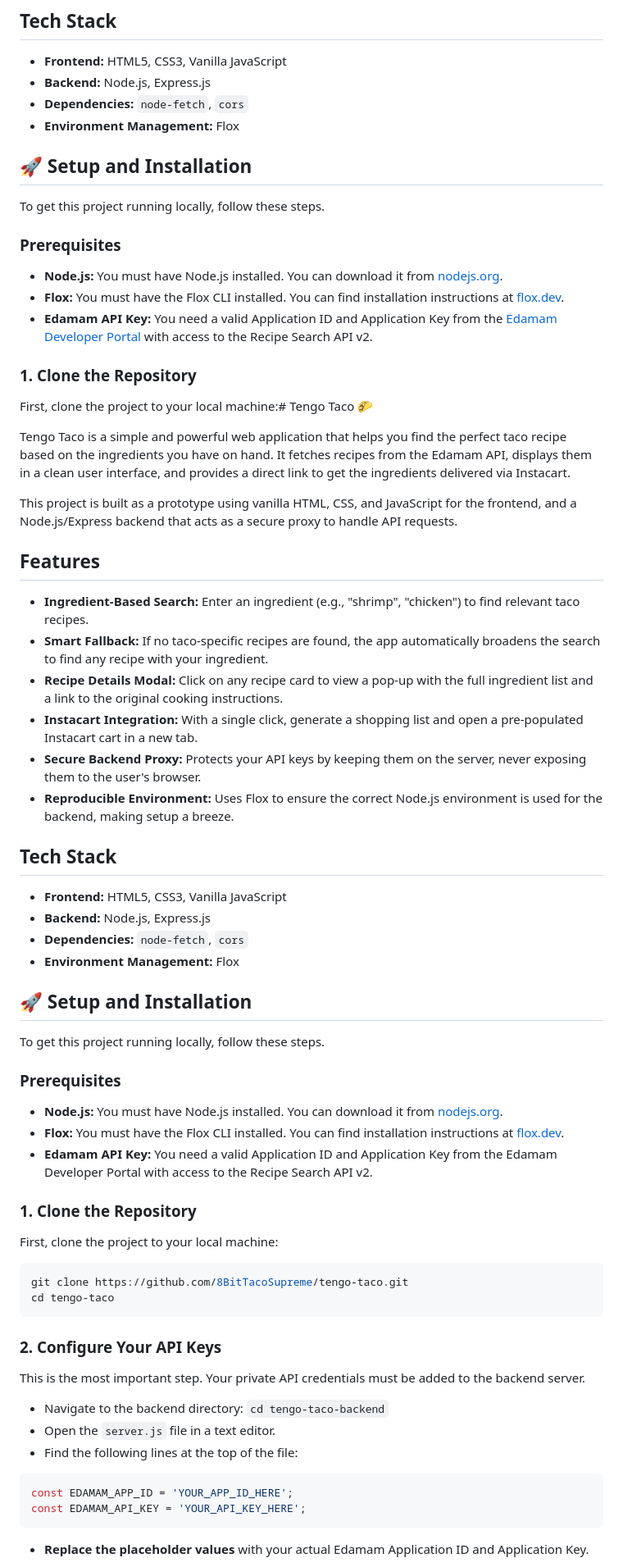
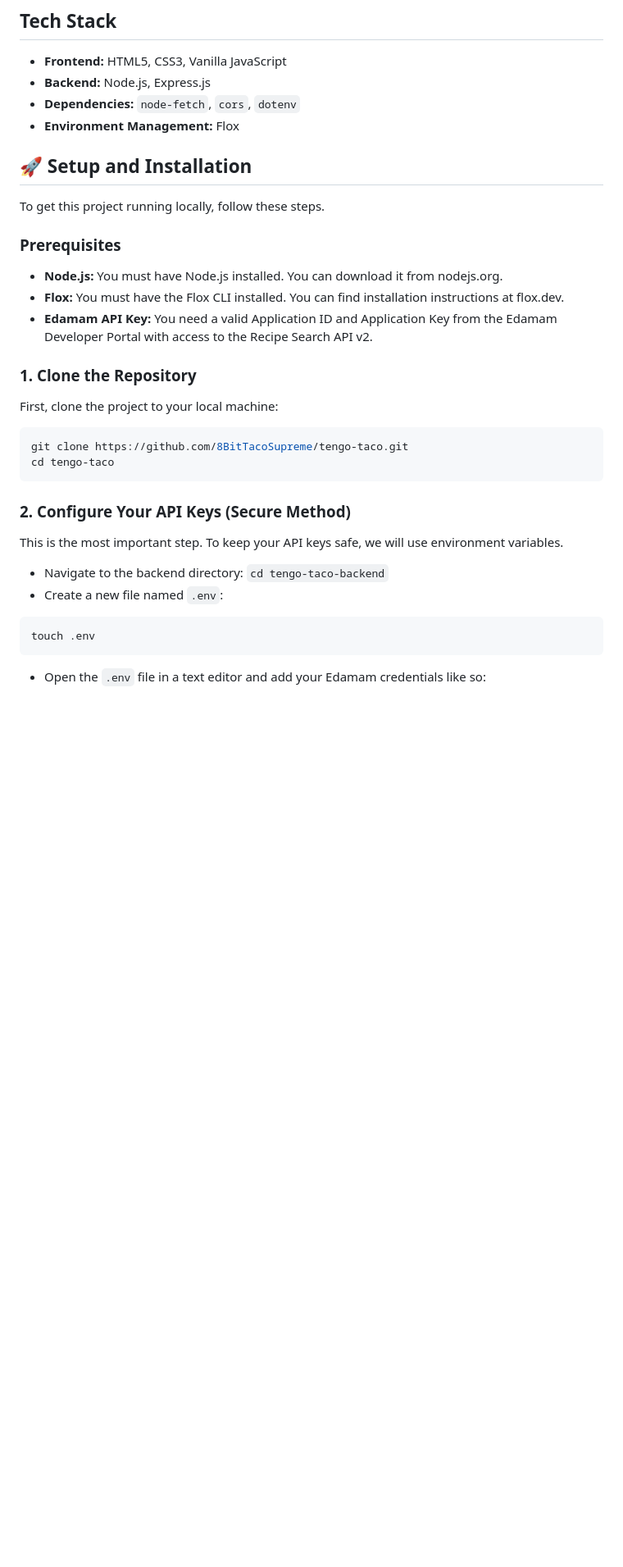
Before and after one commit to 8BitTacoSupreme/tengo-taco, a Markdown page: README.md, the part around the change printed below. Shown: that part at 82% size. Rendered like a GitHub page; blank space fills up the shorter version.

Commit message:
Update README.md
The tweaking goes on.

````diff
--- a/README.md
+++ b/README.md
@@ -17,7 +17,7 @@ This project is built as a prototype using vanilla HTML, CSS, and JavaScript for
 
 * **Frontend:** HTML5, CSS3, Vanilla JavaScript
 * **Backend:** Node.js, Express.js
-* **Dependencies:** `node-fetch`, `cors`
+* **Dependencies:** `node-fetch`, `cors`, `dotenv`
 * **Environment Management:** Flox
 
 ## 🚀 Setup and Installation
@@ -26,43 +26,9 @@ To get this project running locally, follow these steps.
 
 ### Prerequisites
 
-* **Node.js:** You must have Node.js installed. You can download it from [nodejs.org](https://nodejs.org/).
-* **Flox:** You must have the Flox CLI installed. You can find installation instructions at [flox.dev](https://flox.dev/).
-* **Edamam API Key:** You need a valid Application ID and Application Key from the [Edamam Developer Portal](https://developer.edamam.com/) with access to the Recipe Search API v2.
-
-### 1. Clone the Repository
-
-First, clone the project to your local machine:# Tengo Taco 🌮
-
-Tengo Taco is a simple and powerful web application that helps you find the perfect taco recipe based on the ingredients you have on hand. It fetches recipes from the Edamam API, displays them in a clean user interface, and provides a direct link to get the ingredients delivered via Instacart.
-
-This project is built as a prototype using vanilla HTML, CSS, and JavaScript for the frontend, and a Node.js/Express backend that acts as a secure proxy to handle API requests.
-
-## Features
-
-- **Ingredient-Based Search:** Enter an ingredient (e.g., "shrimp", "chicken") to find relevant taco recipes.
-- **Smart Fallback:** If no taco-specific recipes are found, the app automatically broadens the search to find any recipe with your ingredient.
-- **Recipe Details Modal:** Click on any recipe card to view a pop-up with the full ingredient list and a link to the original cooking instructions.
-- **Instacart Integration:** With a single click, generate a shopping list and open a pre-populated Instacart cart in a new tab.
-- **Secure Backend Proxy:** Protects your API keys by keeping them on the server, never exposing them to the user's browser.
-- **Reproducible Environment:** Uses Flox to ensure the correct Node.js environment is used for the backend, making setup a breeze.
-
-## Tech Stack
-
-- **Frontend:** HTML5, CSS3, Vanilla JavaScript
-- **Backend:** Node.js, Express.js
-- **Dependencies:** `node-fetch`, `cors`
-- **Environment Management:** Flox
-
-## 🚀 Setup and Installation
-
-To get this project running locally, follow these steps.
-
-### Prerequisites
-
-- **Node.js:** You must have Node.js installed. You can download it from [nodejs.org](https://nodejs.org).
-- **Flox:** You must have the Flox CLI installed. You can find installation instructions at [flox.dev](https://flox.dev).
-- **Edamam API Key:** You need a valid Application ID and Application Key from the Edamam Developer Portal with access to the Recipe Search API v2.
+* **Node.js:** You must have Node.js installed. You can download it from nodejs.org.
+* **Flox:** You must have the Flox CLI installed. You can find installation instructions at flox.dev.
+* **Edamam API Key:** You need a valid Application ID and Application Key from the Edamam Developer Portal with access to the Recipe Search API v2.
 
 ### 1. Clone the Repository
 
@@ -73,18 +39,16 @@ git clone https://github.com/8BitTacoSupreme/tengo-taco.git
 cd tengo-taco
 ```
 
-### 2. Configure Your API Keys
+### 2. Configure Your API Keys (Secure Method)
 
-This is the most important step. Your private API credentials must be added to the backend server.
+This is the most important step. To keep your API keys safe, we will use environment variables.
 
-- Navigate to the backend directory: `cd tengo-taco-backend`
-- Open the `server.js` file in a text editor.
-- Find the following lines at the top of the file:
+* Navigate to the backend directory: `cd tengo-taco-backend`
+* Create a new file named `.env`:
 
-```javascript
-const EDAMAM_APP_ID = 'YOUR_APP_ID_HERE';
-const EDAMAM_API_KEY = 'YOUR_API_KEY_HERE';
+```bash
+touch .env
 ```
 
-- **Replace the placeholder values** with your actual Edamam Application ID and Application Key.
+* Open the `.env` file in a text editor and add your Edamam credentials like so:
 
````
Also changed, not shown: other parts of README.md (+16 -11 lines).
